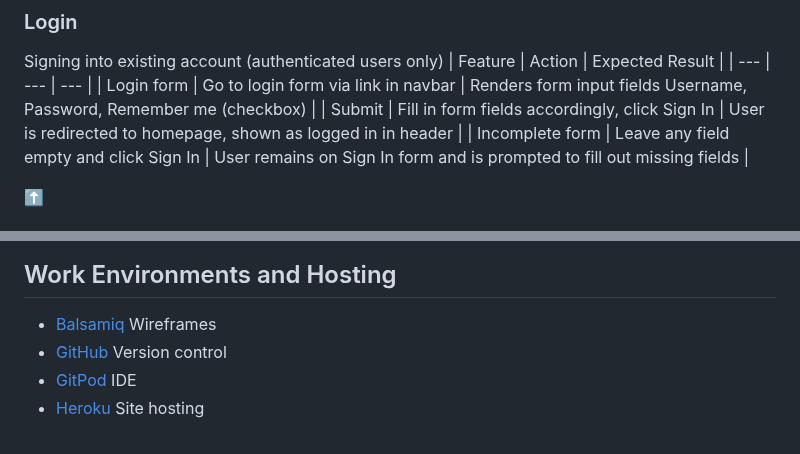
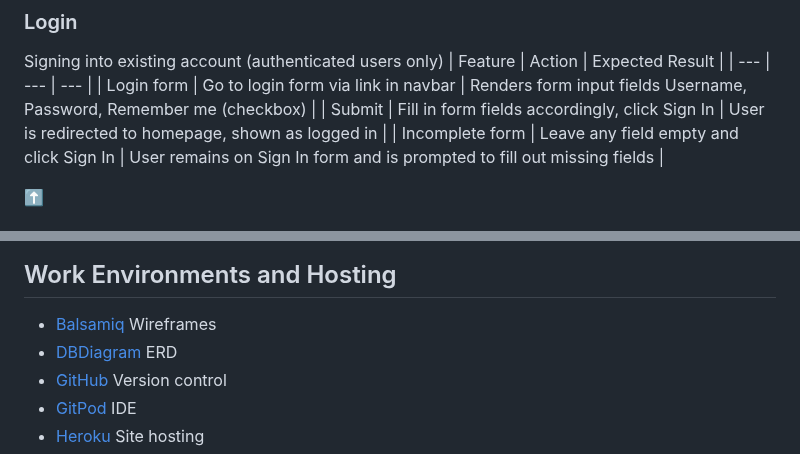
Before and after one commit to Nicole215/outdoorfun, a Markdown page: README.md, 2 parts joined by grey strips. Drawn GitHub-style.

Commit message:
Update Technologies Used
Add dbdiagram and fix some typos

```diff
--- a/README.md
+++ b/README.md
@@ -389,7 +389,7 @@ Signing into existing account (authenticated users only)
 | Feature | Action | Expected Result |
 | --- | --- | --- |
 | Login form | Go to login form via link in navbar | Renders form input fields Username, Password, Remember me (checkbox) |
-| Submit | Fill in form fields accordingly, click Sign In | User is redirected to homepage, shown as logged in in header |
+| Submit | Fill in form fields accordingly, click Sign In | User is redirected to homepage, shown as logged in |
 | Incomplete form | Leave any field empty and click Sign In | User remains on Sign In form and is prompted to fill out missing fields |
 
 [:arrow_up:](#top)
@@ -426,6 +426,7 @@ Throughout the code I use Organisator instead of organiser. It wasn't until I sp
 # Technologies Used
 ## Work Environments and Hosting
 - [Balsamiq](https://balsamiq.com/) Wireframes
+- [DBDiagram](https://dbdiagram.io/d) ERD
 - [GitHub](https://github.com/) Version control
 - [GitPod](https://gitpod.io/) IDE
 - [Heroku](https://heroku.com/) Site hosting
```
Also changed, not shown: other parts of README.md (+1 -1 lines).
